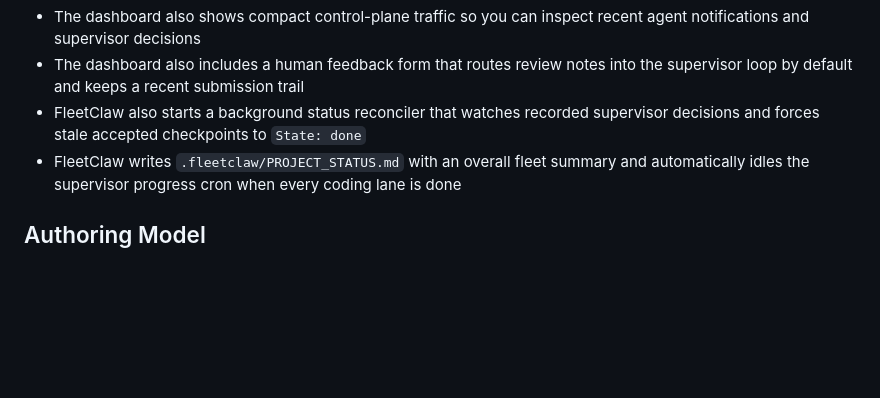
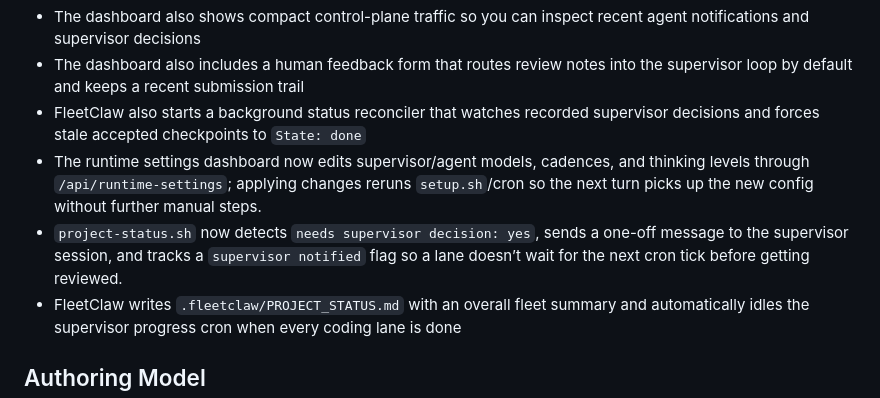
Before and after one commit to Zakk-Yang/fleetclaw, a Markdown page: README.md, the part around the change. Rendered like a GitHub page; blank space fills up the shorter version.

Commit message:
Document runtime settings and supervisor notification

```diff
--- a/README.md
+++ b/README.md
@@ -96,6 +96,8 @@ For a full runtime-state wipe without deleting your project files:
 - The dashboard also shows compact control-plane traffic so you can inspect recent agent notifications and supervisor decisions
 - The dashboard also includes a human feedback form that routes review notes into the supervisor loop by default and keeps a recent submission trail
 - FleetClaw also starts a background status reconciler that watches recorded supervisor decisions and forces stale accepted checkpoints to `State: done`
+- The runtime settings dashboard now edits supervisor/agent models, cadences, and thinking levels through `/api/runtime-settings`; applying changes reruns `setup.sh`/cron so the next turn picks up the new config without further manual steps.
+- `project-status.sh` now detects `needs supervisor decision: yes`, sends a one-off message to the supervisor session, and tracks a `supervisor notified` flag so a lane doesn’t wait for the next cron tick before getting reviewed.
 - FleetClaw writes `.fleetclaw/PROJECT_STATUS.md` with an overall fleet summary and automatically idles the supervisor progress cron when every coding lane is done
 
 ## Authoring Model
```
